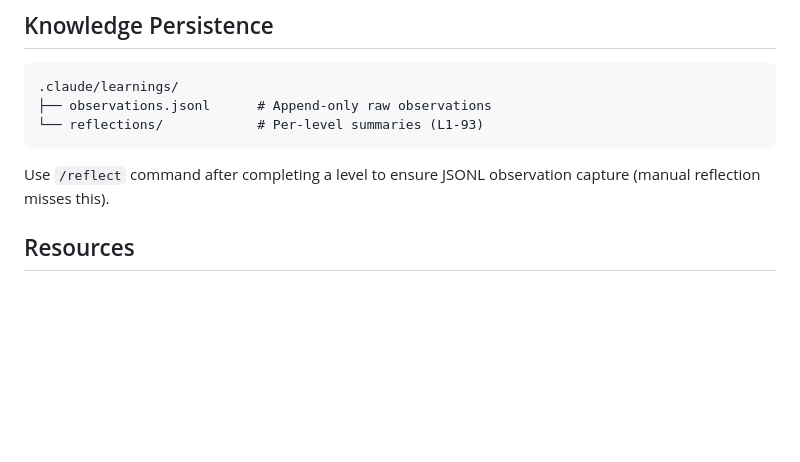
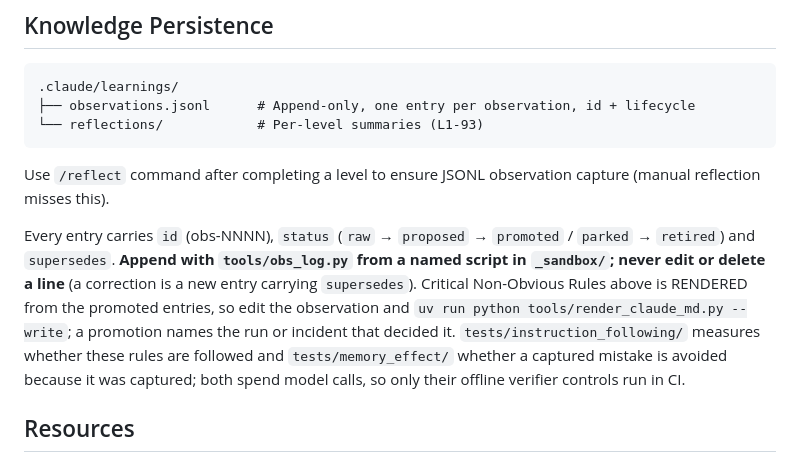
Before and after one commit to snymanpaul/aws_agent_1, a Markdown page: CLAUDE.md, the part around the change. GitHub-like rendering; blank space fills up the shorter version.

Commit message:
Document the observation lifecycle where a future session will look for it
The rule section is now a rendered view and the log is now append-only with a
lifecycle, and neither fact is discoverable from the files themselves. Eight
lines in the Knowledge Persistence section, next to the tree it describes.

````diff
--- a/CLAUDE.md
+++ b/CLAUDE.md
@@ -176,11 +176,20 @@ Create a fresh `Agent` per thread in parallel execution: agents are not thread-s
 
 ```
 .claude/learnings/
-├── observations.jsonl      # Append-only raw observations
+├── observations.jsonl      # Append-only, one entry per observation, id + lifecycle
 └── reflections/            # Per-level summaries (L1-93)
 ```
 
 Use `/reflect` command after completing a level to ensure JSONL observation capture (manual reflection misses this).
+
+Every entry carries `id` (obs-NNNN), `status` (`raw` → `proposed` → `promoted` / `parked` →
+`retired`) and `supersedes`. **Append with `tools/obs_log.py` from a named script in `_sandbox/`;
+never edit or delete a line** (a correction is a new entry carrying `supersedes`). Critical
+Non-Obvious Rules above is RENDERED from the promoted entries, so edit the observation and
+`uv run python tools/render_claude_md.py --write`; a promotion names the run or incident that
+decided it. `tests/instruction_following/` measures whether these rules are followed and
+`tests/memory_effect/` whether a captured mistake is avoided because it was captured; both
+spend model calls, so only their offline verifier controls run in CI.
 
 ## Resources
 
````
